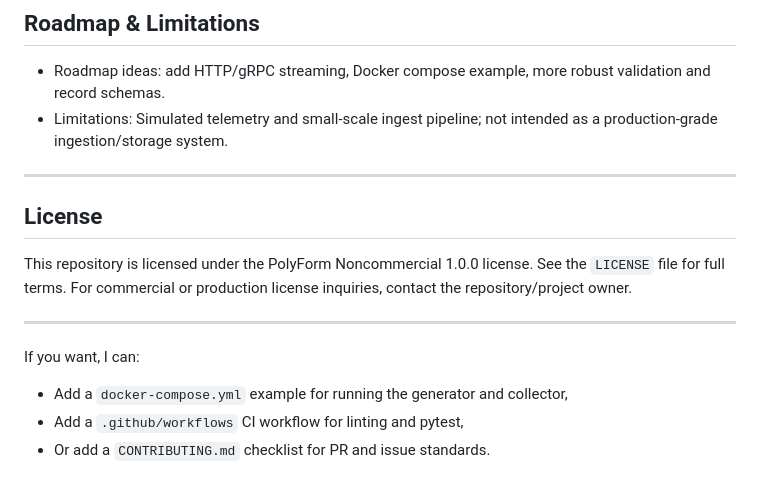
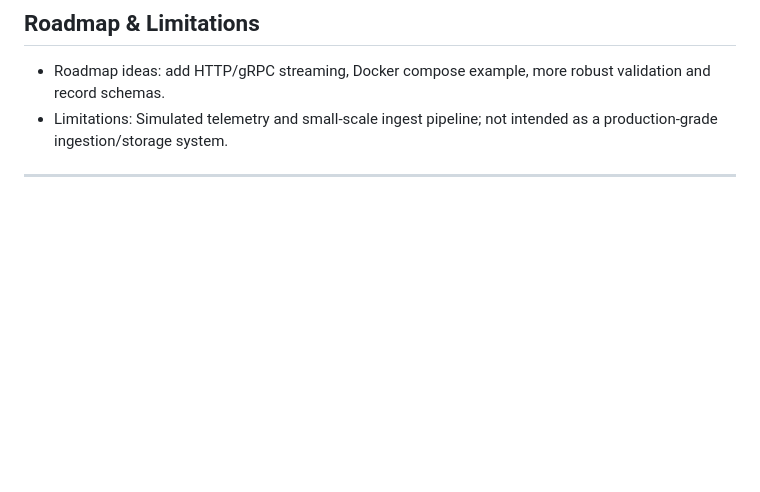
Before and after one commit to COE-427-Distributed-Computing-Term-251/course-project-foxhound-unit, a Markdown page: README.md, the part around the change. GitHub-like rendering; blank space fills up the shorter version.

Commit message:
Remove license section from README
Removed license section and related notes from README.

```diff
--- a/README.md
+++ b/README.md
@@ -155,14 +155,3 @@ pytest
 - Limitations: Simulated telemetry and small-scale ingest pipeline; not intended as a production-grade ingestion/storage system.
 
 ---
-
-## License
-
-This repository is licensed under the PolyForm Noncommercial 1.0.0 license. See the `LICENSE` file for full terms. For commercial or production license inquiries, contact the repository/project owner.
-
----
-
-If you want, I can:
-- Add a `docker-compose.yml` example for running the generator and collector,
-- Add a `.github/workflows` CI workflow for linting and pytest,
-- Or add a `CONTRIBUTING.md` checklist for PR and issue standards.
```
